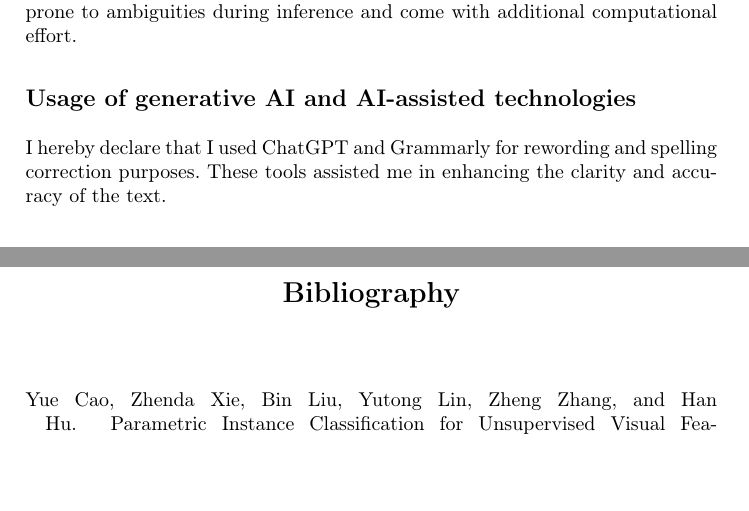
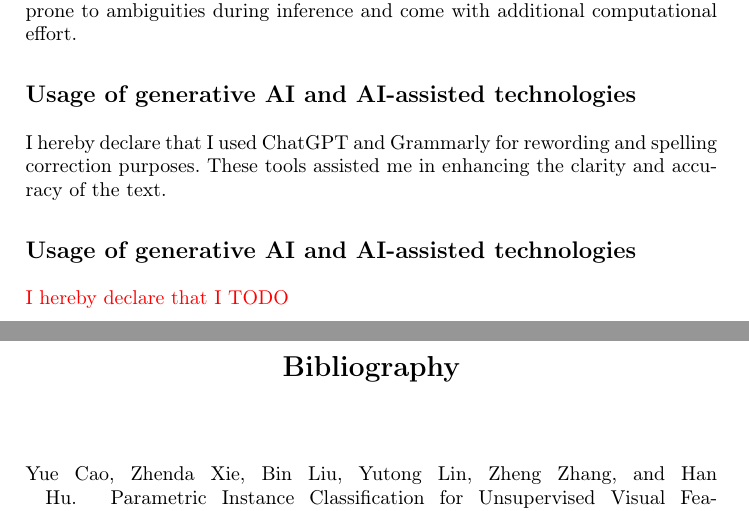
Before and after one commit to KlaraGtknst/master-seminar-ies, a LaTeX thesis (main.tex, which reads sections/conclusion/declaration_of_originality.tex): two parts of pages 21 and 22 of 25, joined at a grey line, cut so that both start at the same text, the shorter picture padded with empty space. Compiled offline with pdfLaTeX.

Commit message:
feat: Add declaration of originality

```diff
--- a/main.tex
+++ b/main.tex
@@ -105,6 +107,8 @@ but in terms of sample selection during training.
 
 \input{sections/conclusion/usage_AI}
 
+\input{sections/conclusion/declaration_of_originality}
+
 
 % ---- Bibliography ----
 \bibliographystyle{unsrtnat}
--- /dev/null
+++ b/sections/conclusion/declaration_of_originality.tex
@@ -0,0 +1,5 @@
+\section*{Usage of generative AI and AI-assisted technologies}
+\label{sec:usage_AI}
+% Use of Language Assistance Tools
+
+\textcolor{red}{I hereby declare that I TODO}
```
Also changed, not shown: main.tex (2 more changed lines).
